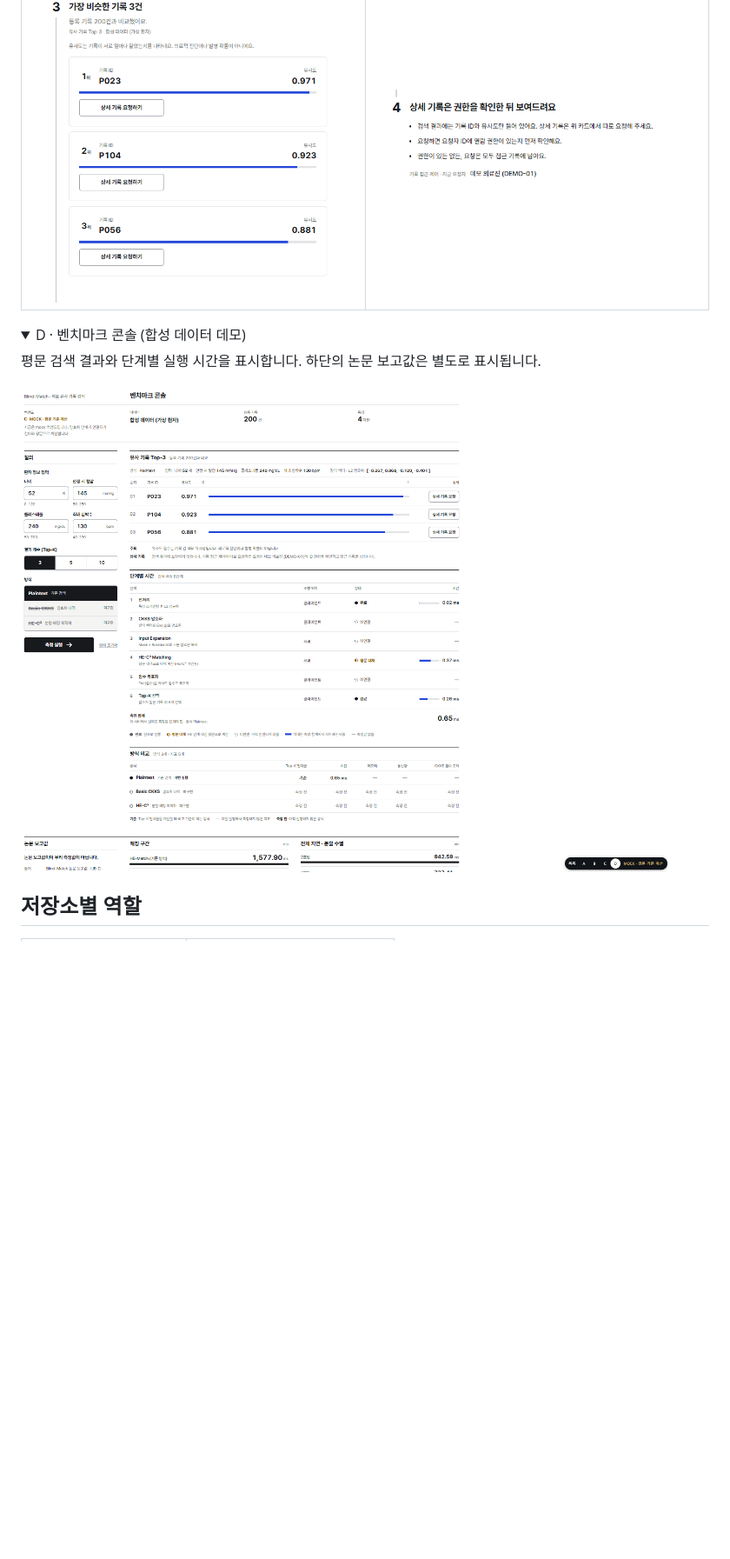
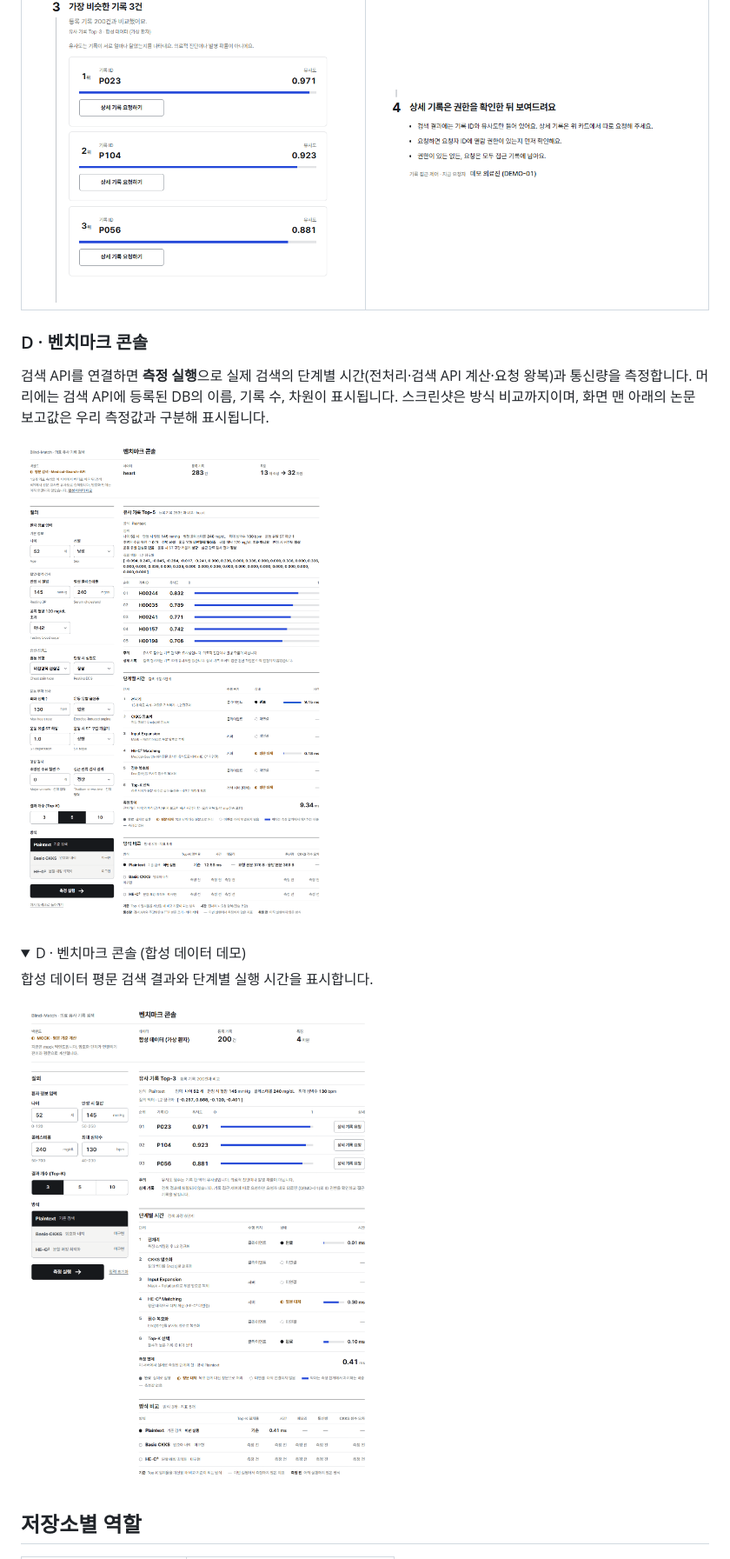
Before and after one commit to VEIL010/Interface-, a Markdown page: README.md, the part around one of its changes. Shown at 87% size. Rendered like a GitHub page; pictures changed too: docs/screenshots/d-api-benchmark.png (added), docs/screenshots/d-benchmark.png; folded sections open; blank space fills up the shorter version.

```diff
--- a/README.md
+++ b/README.md
@@ -51,8 +60,14 @@ VEIL의 의료 기록 검색 인터페이스입니다. A·B·C·D 네 시안 모
 
 </details>
 
+### D · 벤치마크 콘솔
+
+검색 API를 연결하면 **측정 실행**으로 실제 검색의 단계별 시간(전처리·검색 API 계산·요청 왕복)과 통신량을 측정합니다. 머리에는 검색 API에 등록된 DB의 이름, 기록 수, 차원이 표시됩니다. 스크린샷은 방식 비교까지이며, 화면 맨 아래의 논문 보고값은 우리 측정값과 구분해 표시됩니다.
+
+![D 벤치마크 콘솔의 실제 검색 측정. 등록 DB 정보, 13개 속성 입력, 유사 기록 Top-5, 단계별 시간, 방식 비교가 표시됩니다.](docs/screenshots/d-api-benchmark.png)
+
 <details>
 <summary>D · 벤치마크 콘솔 (합성 데이터 데모)</summary>
 
-평문 검색 결과와 단계별 실행 시간을 표시합니다. 하단의 논문 보고값은 별도로 표시됩니다.
+합성 데이터 평문 검색 결과와 단계별 실행 시간을 표시합니다.
 
```
Also changed, not shown: other parts of README.md (+17 -8 lines), docs/screenshots/b-api-search.png (added), docs/screenshots/b-presentation.png, 2 other files.
